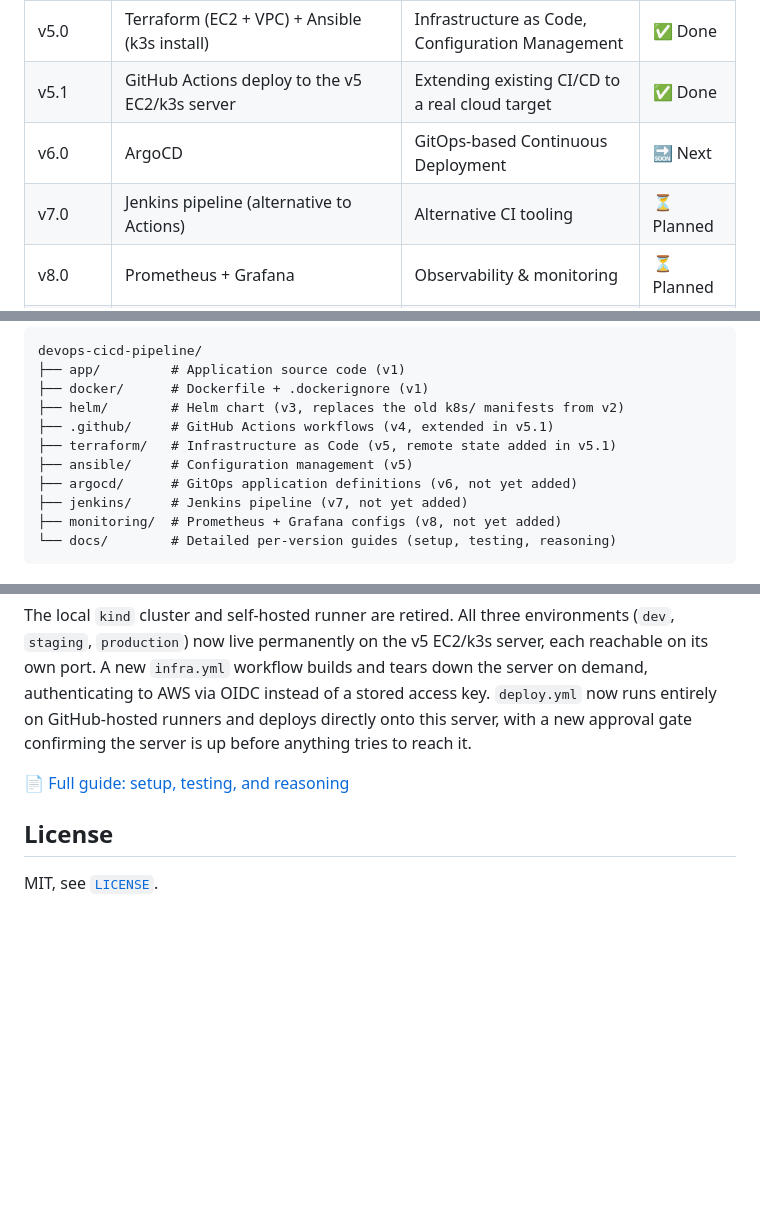
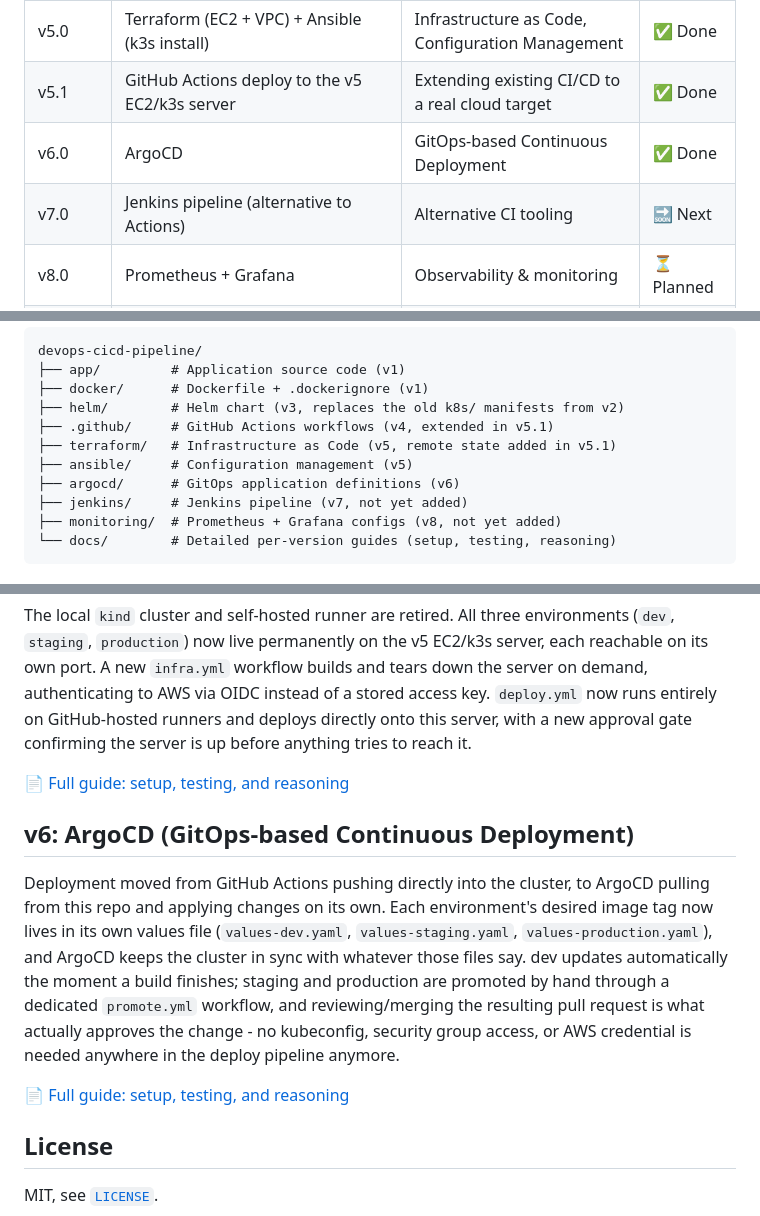
Before and after one commit to henrysolomon-devops/devops-cicd-pipeline, a Markdown page: README.md, 3 parts joined by grey strips. GitHub-like rendering; blank space fills up the shorter version.

```diff
--- a/README.md
+++ b/README.md
@@ -14,8 +14,8 @@ The goal isn't just to run the commands, but to understand why each tool is used
 | v4.0 | GitHub Actions (branch-based deploy) | CI/CD pipeline | ✅ Done |
 | v5.0 | Terraform (EC2 + VPC) + Ansible (k3s install) | Infrastructure as Code, Configuration Management | ✅ Done |
 | v5.1 | GitHub Actions deploy to the v5 EC2/k3s server | Extending existing CI/CD to a real cloud target | ✅ Done |
-| v6.0 | ArgoCD | GitOps-based Continuous Deployment | 🔜 Next |
-| v7.0 | Jenkins pipeline (alternative to Actions) | Alternative CI tooling | ⏳ Planned |
+| v6.0 | ArgoCD | GitOps-based Continuous Deployment | ✅ Done |
+| v7.0 | Jenkins pipeline (alternative to Actions) | Alternative CI tooling | 🔜 Next |
 | v8.0 | Prometheus + Grafana | Observability & monitoring | ⏳ Planned |
 | v9.0 | Load Balancer + AWS CloudFormation | Networking, alternative IaC | ⏳ Planned |
 
@@ -30,7 +30,7 @@ Each tool gets its own folder at the repo root, added as the version that introd
     ├── .github/     # GitHub Actions workflows (v4, extended in v5.1)
     ├── terraform/   # Infrastructure as Code (v5, remote state added in v5.1)
     ├── ansible/     # Configuration management (v5)
-    ├── argocd/      # GitOps application definitions (v6, not yet added)
+    ├── argocd/      # GitOps application definitions (v6)
     ├── jenkins/     # Jenkins pipeline (v7, not yet added)
     ├── monitoring/  # Prometheus + Grafana configs (v8, not yet added)
     └── docs/        # Detailed per-version guides (setup, testing, reasoning)
@@ -71,6 +71,12 @@ The local `kind` cluster and self-hosted runner are retired. All three environme
 
 📄 [Full guide: setup, testing, and reasoning](./docs/v5.1-aws-migration.md)
 
+## v6: ArgoCD (GitOps-based Continuous Deployment)
+
+Deployment moved from GitHub Actions pushing directly into the cluster, to ArgoCD pulling from this repo and applying changes on its own. Each environment's desired image tag now lives in its own values file (`values-dev.yaml`, `values-staging.yaml`, `values-production.yaml`), and ArgoCD keeps the cluster in sync with whatever those files say. dev updates automatically the moment a build finishes; staging and production are promoted by hand through a dedicated `promote.yml` workflow, and reviewing/merging the resulting pull request is what actually approves the change - no kubeconfig, security group access, or AWS credential is needed anywhere in the deploy pipeline anymore.
+
+📄 [Full guide: setup, testing, and reasoning](./docs/v6-argocd.md)
+
 ## License
 
 MIT, see [`LICENSE`](./LICENSE).
```
Also changed, not shown: docs/v6-argocd.md (added, +228 -0 lines).
